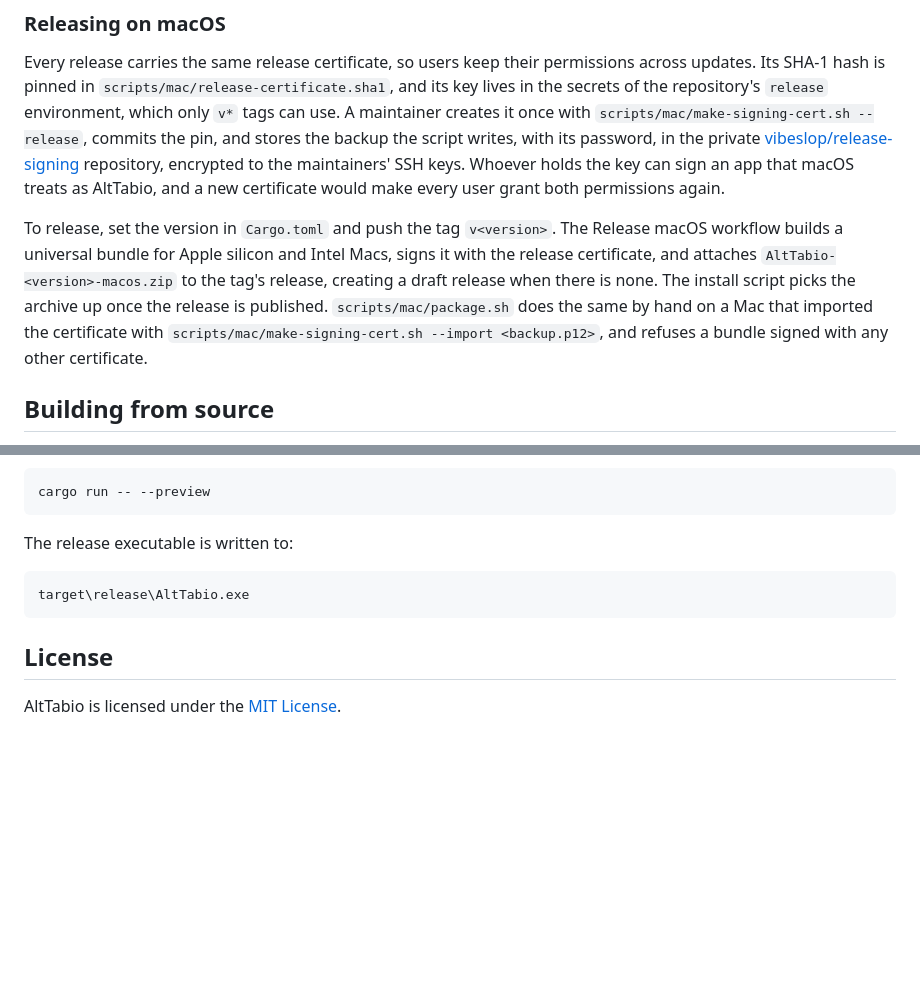
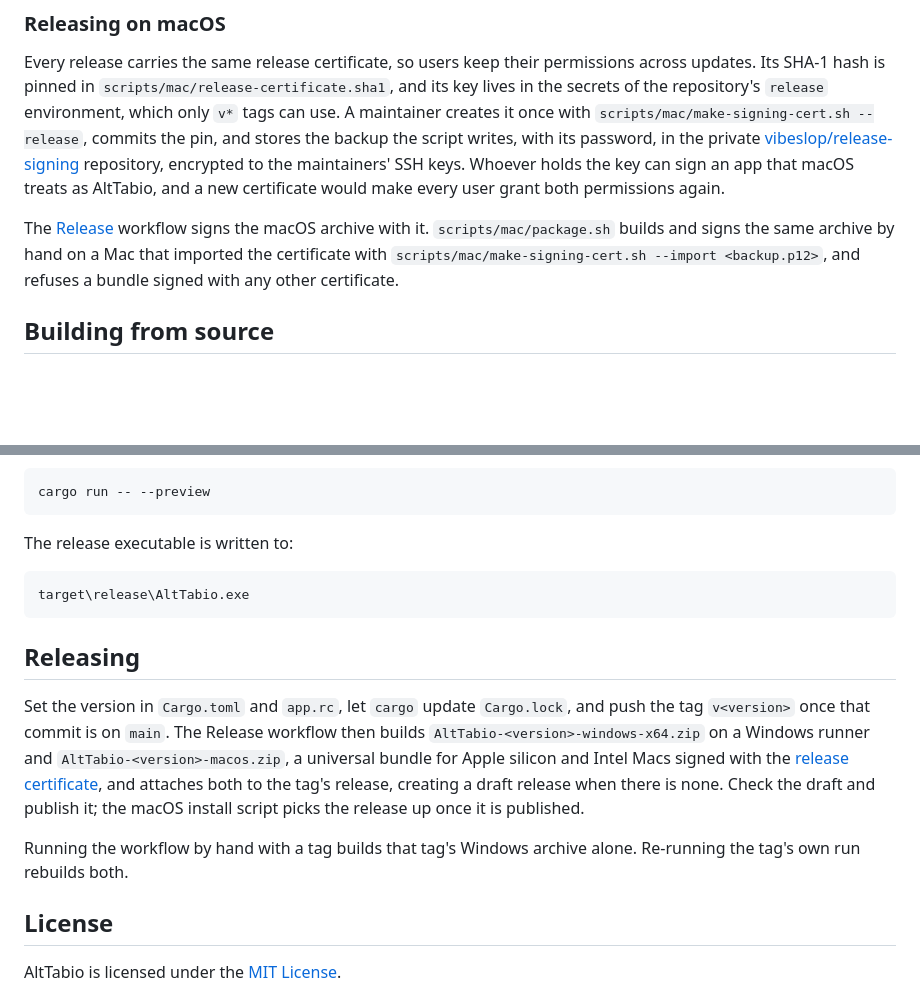
Before and after one commit to vibeslop/AltTabio, a Markdown page: README.md, 2 parts joined by grey strips. GitHub-like rendering; blank space fills up the shorter version.

Commit message:
README: describe releasing both platforms from one tag
Releasing was described only for macOS, as a workflow that attached
the macOS archive for a Windows one built by hand to join. A Releasing
section now covers the version bump, the tag, the Release workflow that
attaches both archives to a draft, and publishing it.

````diff
--- a/README.md
+++ b/README.md
@@ -147,7 +147,7 @@ The debug helpers `--list` and `--activate <window id>` work from a plain `cargo
 
 Every release carries the same release certificate, so users keep their permissions across updates. Its SHA-1 hash is pinned in `scripts/mac/release-certificate.sha1`, and its key lives in the secrets of the repository's `release` environment, which only `v*` tags can use. A maintainer creates it once with `scripts/mac/make-signing-cert.sh --release`, commits the pin, and stores the backup the script writes, with its password, in the private [vibeslop/release-signing](https://github.com/vibeslop/release-signing) repository, encrypted to the maintainers' SSH keys. Whoever holds the key can sign an app that macOS treats as AltTabio, and a new certificate would make every user grant both permissions again.
 
-To release, set the version in `Cargo.toml` and push the tag `v<version>`. The Release macOS workflow builds a universal bundle for Apple silicon and Intel Macs, signs it with the release certificate, and attaches `AltTabio-<version>-macos.zip` to the tag's release, creating a draft release when there is none. The install script picks the archive up once the release is published. `scripts/mac/package.sh` does the same by hand on a Mac that imported the certificate with `scripts/mac/make-signing-cert.sh --import <backup.p12>`, and refuses a bundle signed with any other certificate.
+The [Release](#releasing) workflow signs the macOS archive with it. `scripts/mac/package.sh` builds and signs the same archive by hand on a Mac that imported the certificate with `scripts/mac/make-signing-cert.sh --import <backup.p12>`, and refuses a bundle signed with any other certificate.
 
 ## Building from source
 
@@ -172,6 +172,12 @@ The release executable is written to:
 target\release\AltTabio.exe
 ```
 
+## Releasing
+
+Set the version in `Cargo.toml` and `app.rc`, let `cargo` update `Cargo.lock`, and push the tag `v<version>` once that commit is on `main`. The Release workflow then builds `AltTabio-<version>-windows-x64.zip` on a Windows runner and `AltTabio-<version>-macos.zip`, a universal bundle for Apple silicon and Intel Macs signed with the [release certificate](#releasing-on-macos), and attaches both to the tag's release, creating a draft release when there is none. Check the draft and publish it; the macOS install script picks the release up once it is published.
+
+Running the workflow by hand with a tag builds that tag's Windows archive alone. Re-running the tag's own run rebuilds both.
+
 ## License
 
 AltTabio is licensed under the [MIT License](LICENSE).
````
